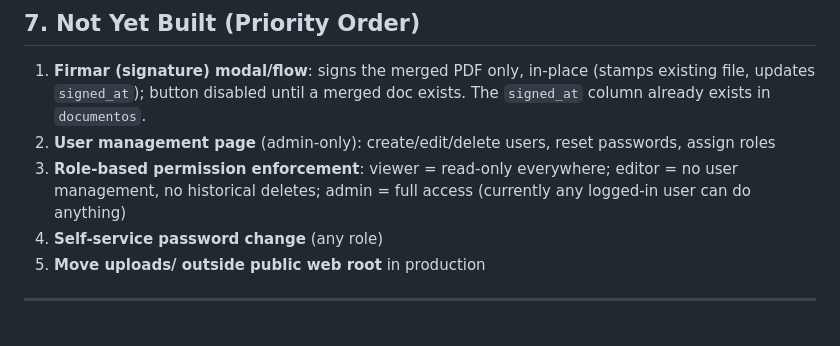
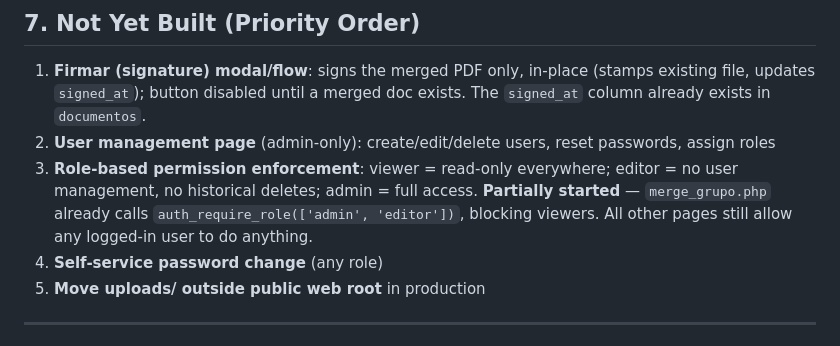
Before and after one commit to emancilla01/checkin-io, a Markdown page: handoff_summary.md, the part around the change. GitHub-like rendering.

Commit message:
updated the handoff summary from lap ccode

```diff
--- a/handoff_summary.md
+++ b/handoff_summary.md
@@ -208,7 +208,7 @@ Flow: `registro_nuevo.php` / `carga_masiva_ocr.php` → `PdfFirstPageImageConver
 
 1. **Firmar (signature) modal/flow**: signs the merged PDF only, in-place (stamps existing file, updates `signed_at`); button disabled until a merged doc exists. The `signed_at` column already exists in `documentos`.
 2. **User management page** (admin-only): create/edit/delete users, reset passwords, assign roles
-3. **Role-based permission enforcement**: viewer = read-only everywhere; editor = no user management, no historical deletes; admin = full access (currently any logged-in user can do anything)
+3. **Role-based permission enforcement**: viewer = read-only everywhere; editor = no user management, no historical deletes; admin = full access. **Partially started** — `merge_grupo.php` already calls `auth_require_role(['admin', 'editor'])`, blocking viewers. All other pages still allow any logged-in user to do anything.
 4. **Self-service password change** (any role)
 5. **Move uploads/ outside public web root** in production
 
```
